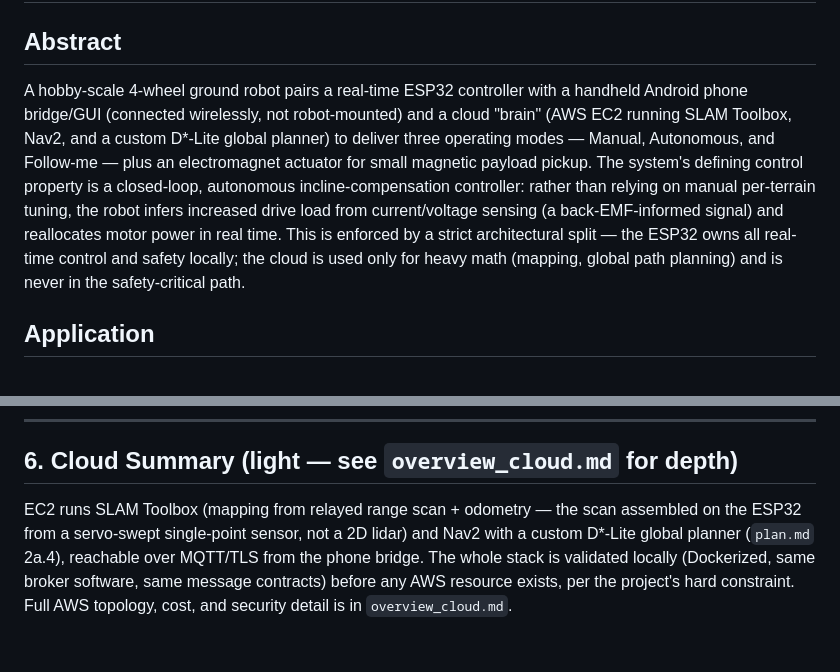
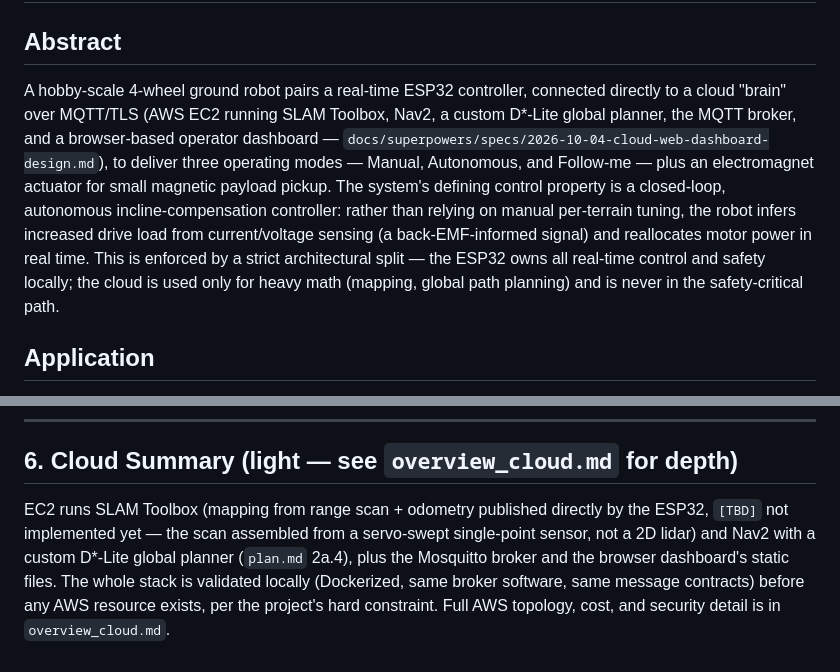
Before and after one commit to samay312006/cad_project, a Markdown page: overview_controls.md, 2 parts joined by grey strips. GitHub-like rendering.

```diff
--- a/overview_controls.md
+++ b/overview_controls.md
@@ -2,7 +2,7 @@
 
 ## Abstract
 
-A hobby-scale 4-wheel ground robot pairs a real-time ESP32 controller with a handheld Android phone bridge/GUI (connected wirelessly, not robot-mounted) and a cloud "brain" (AWS EC2 running SLAM Toolbox, Nav2, and a custom D*-Lite global planner) to deliver three operating modes — Manual, Autonomous, and Follow-me — plus an electromagnet actuator for small magnetic payload pickup. The system's defining control property is a closed-loop, autonomous incline-compensation controller: rather than relying on manual per-terrain tuning, the robot infers increased drive load from current/voltage sensing (a back-EMF-informed signal) and reallocates motor power in real time. This is enforced by a strict architectural split — the ESP32 owns all real-time control and safety locally; the cloud is used only for heavy math (mapping, global path planning) and is never in the safety-critical path.
+A hobby-scale 4-wheel ground robot pairs a real-time ESP32 controller, connected directly to a cloud "brain" over MQTT/TLS (AWS EC2 running SLAM Toolbox, Nav2, a custom D*-Lite global planner, the MQTT broker, and a browser-based operator dashboard — `docs/superpowers/specs/2026-10-04-cloud-web-dashboard-design.md`), to deliver three operating modes — Manual, Autonomous, and Follow-me — plus an electromagnet actuator for small magnetic payload pickup. The system's defining control property is a closed-loop, autonomous incline-compensation controller: rather than relying on manual per-terrain tuning, the robot infers increased drive load from current/voltage sensing (a back-EMF-informed signal) and reallocates motor power in real time. This is enforced by a strict architectural split — the ESP32 owns all real-time control and safety locally; the cloud is used only for heavy math (mapping, global path planning) and is never in the safety-critical path.
 
 ## Application
 
@@ -113,4 +112,4 @@ The cross-cutting `SAFE_HOLD` interlock (not counted as a fourth mode, per the p
 
 ## 6. Cloud Summary (light — see `overview_cloud.md` for depth)
 
-EC2 runs SLAM Toolbox (mapping from relayed range scan + odometry — the scan assembled on the ESP32 from a servo-swept single-point sensor, not a 2D lidar) and Nav2 with a custom D*-Lite global planner (`plan.md` 2a.4), reachable over MQTT/TLS from the phone bridge. The whole stack is validated locally (Dockerized, same broker software, same message contracts) before any AWS resource exists, per the project's hard constraint. Full AWS topology, cost, and security detail is in `overview_cloud.md`.
+EC2 runs SLAM Toolbox (mapping from range scan + odometry published directly by the ESP32, `[TBD]` not implemented yet — the scan assembled from a servo-swept single-point sensor, not a 2D lidar) and Nav2 with a custom D*-Lite global planner (`plan.md` 2a.4), plus the Mosquitto broker and the browser dashboard's static files. The whole stack is validated locally (Dockerized, same broker software, same message contracts) before any AWS resource exists, per the project's hard constraint. Full AWS topology, cost, and security detail is in `overview_cloud.md`.
```
Also changed, not shown: other parts of overview_controls.md (+12 -13 lines), overview_cloud.md (+17 -12 lines), plan.md (+9 -9 lines).
